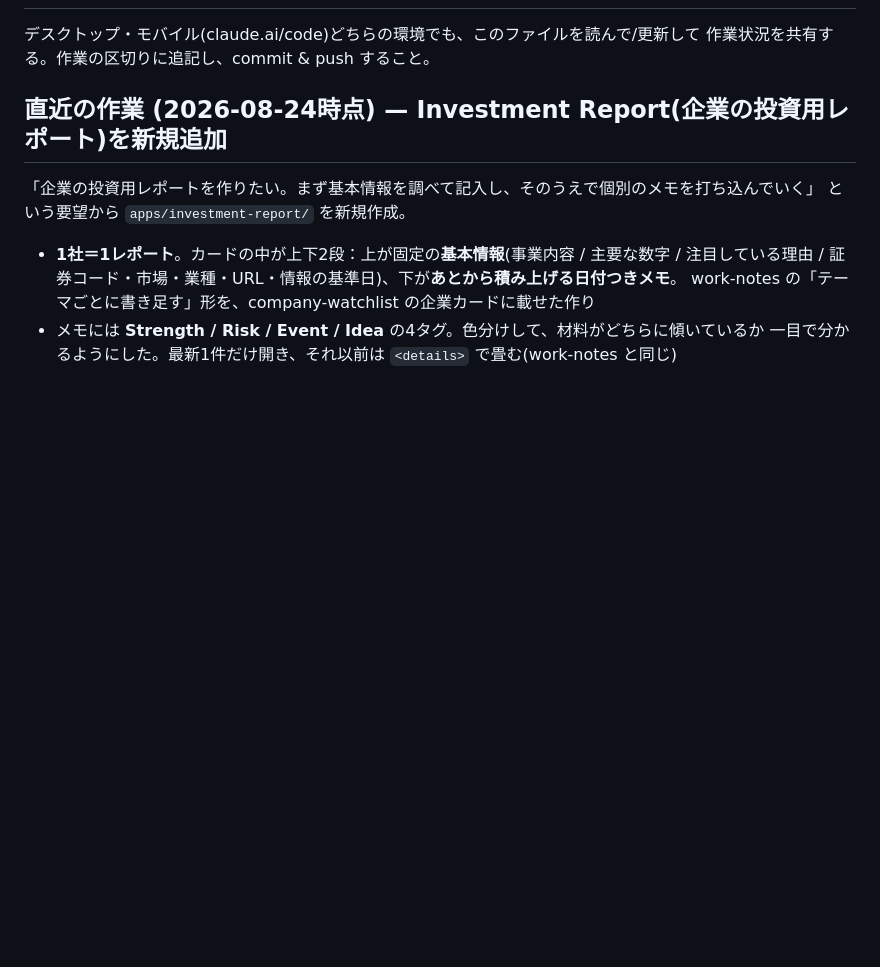
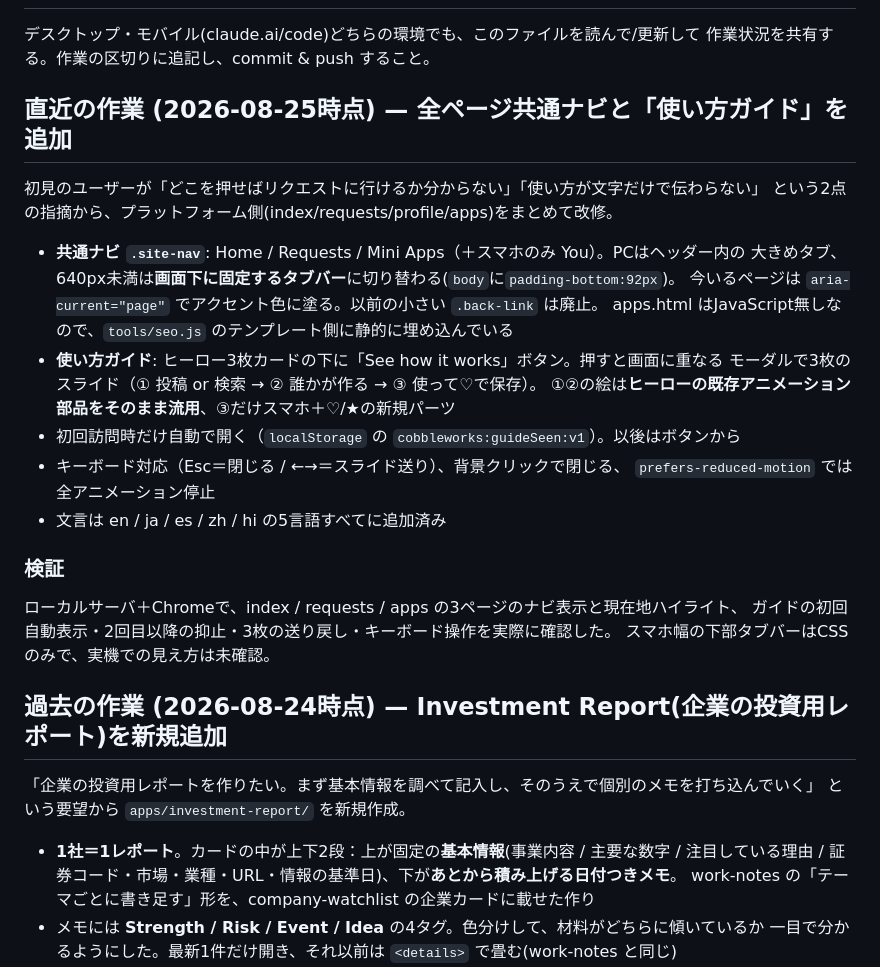
Before and after one commit to 8w4jgy4rp5-commits/App-Sharing-, a Markdown page: PROGRESS.md, the part around the change. GitHub-like rendering; blank space fills up the shorter version.

Commit message:
Record the nav and how-it-works guide work in PROGRESS.md
Co-Authored-By: Claude Opus 5 <noreply@anthropic.com>

```diff
--- a/PROGRESS.md
+++ b/PROGRESS.md
@@ -3,7 +3,30 @@
 デスクトップ・モバイル(claude.ai/code)どちらの環境でも、このファイルを読んで/更新して
 作業状況を共有する。作業の区切りに追記し、commit & push すること。
 
-## 直近の作業 (2026-08-24時点) — Investment Report(企業の投資用レポート)を新規追加
+## 直近の作業 (2026-08-25時点) — 全ページ共通ナビと「使い方ガイド」を追加
+
+初見のユーザーが「どこを押せばリクエストに行けるか分からない」「使い方が文字だけで伝わらない」
+という2点の指摘から、プラットフォーム側(index/requests/profile/apps)をまとめて改修。
+
+- **共通ナビ `.site-nav`**: Home / Requests / Mini Apps（＋スマホのみ You）。PCはヘッダー内の
+  大きめタブ、640px未満は**画面下に固定するタブバー**に切り替わる(`body`に`padding-bottom:92px`)。
+  今いるページは `aria-current="page"` でアクセント色に塗る。以前の小さい `.back-link` は廃止。
+  apps.html はJavaScript無しなので、`tools/seo.js` のテンプレート側に静的に埋め込んでいる
+- **使い方ガイド**: ヒーロー3枚カードの下に「See how it works」ボタン。押すと画面に重なる
+  モーダルで3枚のスライド（① 投稿 or 検索 → ② 誰かが作る → ③ 使って♡で保存）。
+  ①②の絵は**ヒーローの既存アニメーション部品をそのまま流用**、③だけスマホ＋♡/★の新規パーツ
+- 初回訪問時だけ自動で開く（`localStorage` の `cobbleworks:guideSeen:v1`）。以後はボタンから
+- キーボード対応（Esc＝閉じる / ←→＝スライド送り）、背景クリックで閉じる、
+  `prefers-reduced-motion` では全アニメーション停止
+- 文言は en / ja / es / zh / hi の5言語すべてに追加済み
+
+### 検証
+
+ローカルサーバ＋Chromeで、index / requests / apps の3ページのナビ表示と現在地ハイライト、
+ガイドの初回自動表示・2回目以降の抑止・3枚の送り戻し・キーボード操作を実際に確認した。
+スマホ幅の下部タブバーはCSSのみで、実機での見え方は未確認。
+
+## 過去の作業 (2026-08-24時点) — Investment Report(企業の投資用レポート)を新規追加
 
 「企業の投資用レポートを作りたい。まず基本情報を調べて記入し、そのうえで個別のメモを打ち込んでいく」
 という要望から `apps/investment-report/` を新規作成。
```
